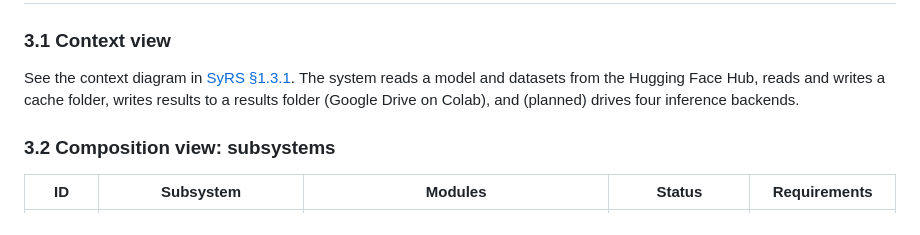
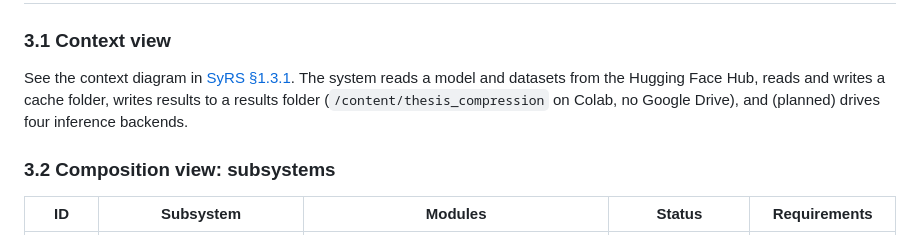
Before and after one commit to hamuutpls/sensitivity-driven-framework, a Markdown page: docs/specs/subsystem-design-description.md, the part around the change. Drawn GitHub-style.

```diff
--- a/docs/specs/subsystem-design-description.md
+++ b/docs/specs/subsystem-design-description.md
@@ -109,7 +109,7 @@ Not used: *Structure* (5.7) is covered by composition and logical; *Interface* a
 
 See the context diagram in [SyRS §1.3.1](system-requirements-specification.md#131-system-context). The system
 reads a model and datasets from the Hugging Face Hub, reads and writes a cache folder, writes results to a
-results folder (Google Drive on Colab), and (planned) drives four inference backends.
+results folder (`/content/thesis_compression` on Colab, no Google Drive), and (planned) drives four inference backends.
 
 ### 3.2 Composition view: subsystems
 
```
Also changed, not shown: docs/specs/system-requirements-specification.md (+2 -2 lines).
